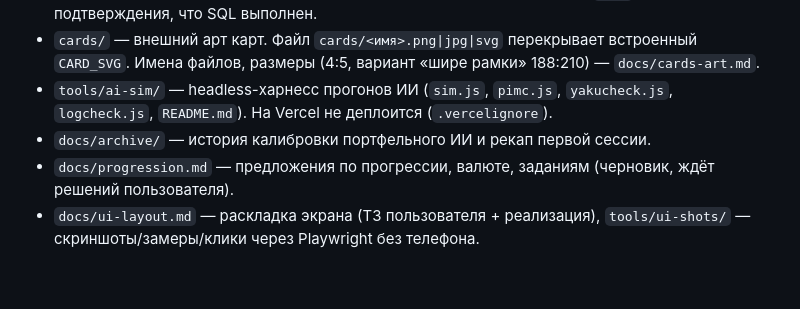
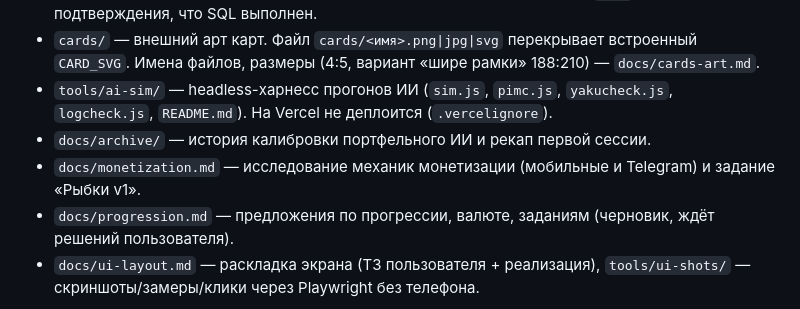
Before and after one commit to AssaHop/kittyfooda, a Markdown page: CLAUDE.md, the part around the change. GitHub-like rendering; blank space fills up the shorter version.

```diff
--- a/CLAUDE.md
+++ b/CLAUDE.md
@@ -19,6 +19,7 @@
 - `tools/ai-sim/` — headless-харнесс прогонов ИИ (`sim.js`, `pimc.js`, `yakucheck.js`, `logcheck.js`, `README.md`).
   На Vercel не деплоится (`.vercelignore`).
 - `docs/archive/` — история калибровки портфельного ИИ и рекап первой сессии.
+- `docs/monetization.md` — исследование механик монетизации (мобильные и Telegram) и задание «Рыбки v1».
 - `docs/progression.md` — предложения по прогрессии, валюте, заданиям (черновик, ждёт решений пользователя).
 - `docs/ui-layout.md` — раскладка экрана (ТЗ пользователя + реализация), `tools/ui-shots/` — скриншоты/замеры/клики
   через Playwright без телефона.
```
Also changed, not shown: docs/monetization.md (added, +137 -0 lines).
